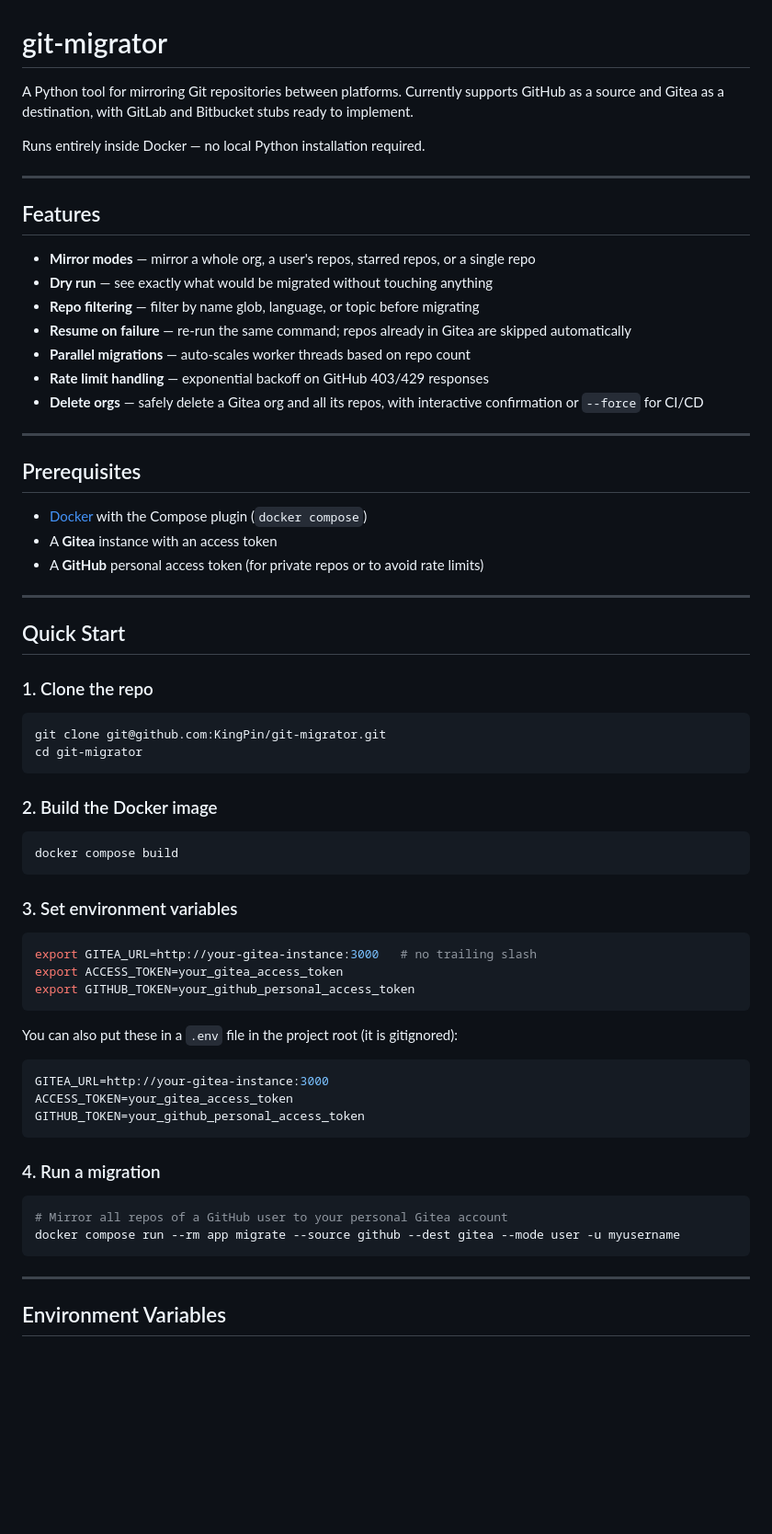
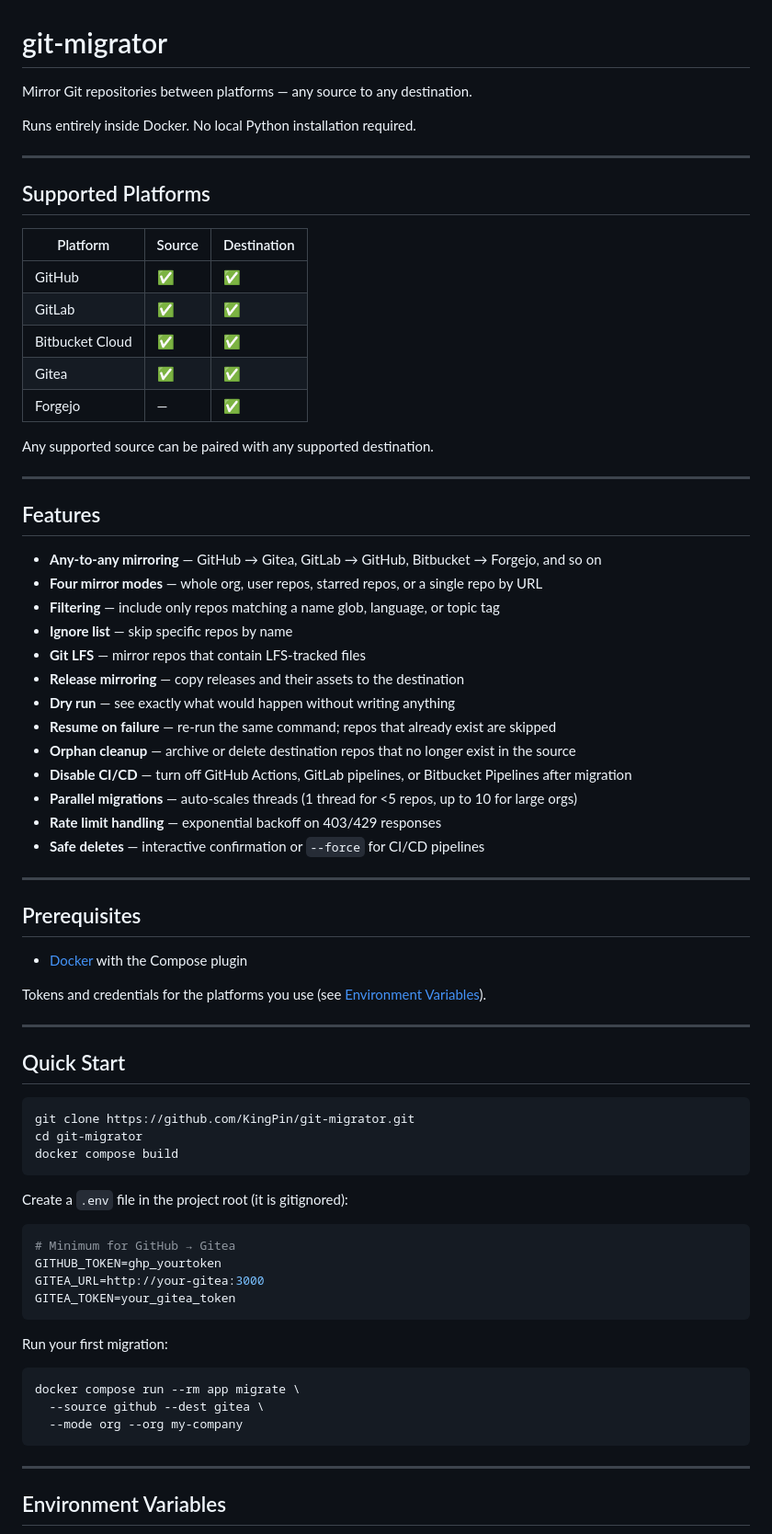
Before and after one commit to KingPin/GitPorter, a Markdown page: README.md, the part around one of its changes. Shown at 92% size. GitHub-like rendering; blank space fills up the shorter version.

````diff
--- a/README.md
+++ b/README.md
@@ -1,67 +1,74 @@
 # git-migrator
 
-A Python tool for mirroring Git repositories between platforms. Currently supports GitHub as a source and Gitea as a destination, with GitLab and Bitbucket stubs ready to implement.
+Mirror Git repositories between platforms — any source to any destination.
 
-Runs entirely inside Docker — no local Python installation required.
+Runs entirely inside Docker. No local Python installation required.
+
+---
+
+## Supported Platforms
+
+| Platform | Source | Destination |
+|----------|--------|-------------|
+| GitHub | ✅ | ✅ |
+| GitLab | ✅ | ✅ |
+| Bitbucket Cloud | ✅ | ✅ |
+| Gitea | ✅ | ✅ |
+| Forgejo | — | ✅ |
+
+Any supported source can be paired with any supported destination.
 
 ---
 
 ## Features
 
-- **Mirror modes** — mirror a whole org, a user's repos, starred repos, or a single repo
-- **Dry run** — see exactly what would be migrated without touching anything
-- **Repo filtering** — filter by name glob, language, or topic before migrating
-- **Resume on failure** — re-run the same command; repos already in Gitea are skipped automatically
-- **Parallel migrations** — auto-scales worker threads based on repo count
-- **Rate limit handling** — exponential backoff on GitHub 403/429 responses
-- **Delete orgs** — safely delete a Gitea org and all its repos, with interactive confirmation or `--force` for CI/CD
+- **Any-to-any mirroring** — GitHub → Gitea, GitLab → GitHub, Bitbucket → Forgejo, and so on
+- **Four mirror modes** — whole org, user repos, starred repos, or a single repo by URL
+- **Filtering** — include only repos matching a name glob, language, or topic tag
+- **Ignore list** — skip specific repos by name
+- **Git LFS** — mirror repos that contain LFS-tracked files
+- **Release mirroring** — copy releases and their assets to the destination
+- **Dry run** — see exactly what would happen without writing anything
+- **Resume on failure** — re-run the same command; repos that already exist are skipped
+- **Orphan cleanup** — archive or delete destination repos that no longer exist in the source
+- **Disable CI/CD** — turn off GitHub Actions, GitLab pipelines, or Bitbucket Pipelines after migration
+- **Parallel migrations** — auto-scales threads (1 thread for <5 repos, up to 10 for large orgs)
+- **Rate limit handling** — exponential backoff on 403/429 responses
+- **Safe deletes** — interactive confirmation or `--force` for CI/CD pipelines
 
 ---
 
 ## Prerequisites
 
-- [Docker](https://docs.docker.com/get-docker/) with the Compose plugin (`docker compose`)
-- A **Gitea** instance with an access token
-- A **GitHub** personal access token (for private repos or to avoid rate limits)
+- [Docker](https://docs.docker.com/get-docker/) with the Compose plugin
+
+Tokens and credentials for the platforms you use (see [Environment Variables](#environment-variables)).
 
 ---
 
 ## Quick Start
 
-### 1. Clone the repo
-
 ```bash
-git clone git@github.com:KingPin/git-migrator.git
+git clone https://github.com/KingPin/git-migrator.git
 cd git-migrator
-```
-
-### 2. Build the Docker image
-
-```bash
 docker compose build
 ```
 
-### 3. Set environment variables
+Create a `.env` file in the project root (it is gitignored):
 
 ```bash
-export GITEA_URL=http://your-gitea-instance:3000   # no trailing slash
-export ACCESS_TOKEN=your_gitea_access_token
-export GITHUB_TOKEN=your_github_personal_access_token
+# Minimum for GitHub → Gitea
+GITHUB_TOKEN=ghp_yourtoken
+GITEA_URL=http://your-gitea:3000
+GITEA_TOKEN=your_gitea_token
 ```
 
-You can also put these in a `.env` file in the project root (it is gitignored):
+Run your first migration:
 
 ```bash
-GITEA_URL=http://your-gitea-instance:3000
-ACCESS_TOKEN=your_gitea_access_token
-GITHUB_TOKEN=your_github_personal_access_token
-```
-
-### 4. Run a migration
-
-```bash
-# Mirror all repos of a GitHub user to your personal Gitea account
-docker compose run --rm app migrate --source github --dest gitea --mode user -u myusername
+docker compose run --rm app migrate \
+  --source github --dest gitea \
+  --mode org --org my-company
 ```
 
 ---
````
Also changed, not shown: other parts of README.md (+262 -133 lines).
